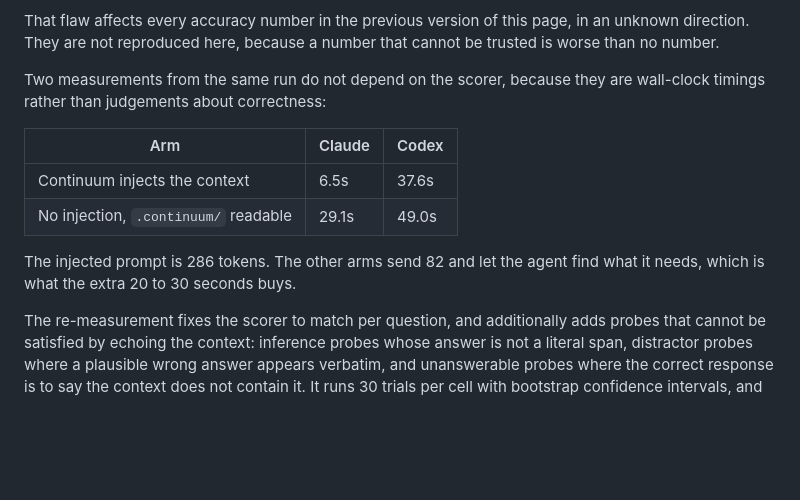
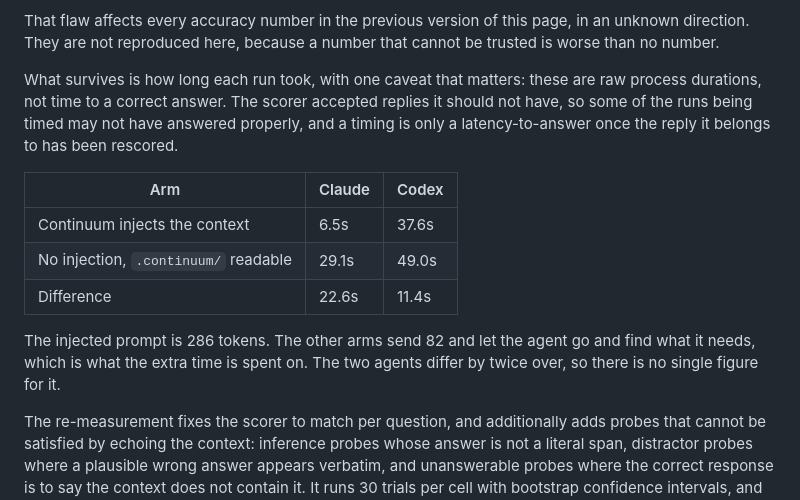
Before and after one commit to 00PrabalK00/Continuum, a Markdown page: docs/benchmarks.md, the part around the change. Drawn GitHub-style; blank space fills up the shorter version.

Commit message:
Stop calling the retained timings answer latency
Review pointed out that the timings were not as scorer-independent as claimed.
A stopwatch reading is only a time-to-answer if the reply it belongs to was a
valid answer, and the whole reason the accuracy figures came down is that the
scorer accepted replies that skipped questions or answered them out of order.
So the same doubt reaches the timings: they are raw process durations, and
saying otherwise was an overstatement in a commit whose entire point was not
overstating things.

Also corrects the arithmetic. The extra time the file-reading arm spends was
described as 20 to 30 seconds, which is true for Claude at 22.6s and false for
Codex at 11.4s. Both deltas are now shown, with the observation that they differ
by twice over, so there is no single figure to quote.

Co-Authored-By: Claude Opus 5 (1M context) <noreply@anthropic.com>
Claude-Session: https://claude.ai/code/session_01S5AfgnF6gZnJxdMEfGrEPc

```diff
--- a/docs/benchmarks.md
+++ b/docs/benchmarks.md
@@ -44,16 +44,21 @@ That flaw affects every accuracy number in the previous version of this page, in
 an unknown direction. They are not reproduced here, because a number that cannot
 be trusted is worse than no number.
 
-Two measurements from the same run do not depend on the scorer, because they are
-wall-clock timings rather than judgements about correctness:
+What survives is how long each run took, with one caveat that matters: these
+are raw process durations, not time to a correct answer. The scorer accepted
+replies it should not have, so some of the runs being timed may not have
+answered properly, and a timing is only a latency-to-answer once the reply it
+belongs to has been rescored.
 
 | Arm | Claude | Codex |
 | --- | --- | --- |
 | Continuum injects the context | 6.5s | 37.6s |
 | No injection, `.continuum/` readable | 29.1s | 49.0s |
+| Difference | 22.6s | 11.4s |
 
-The injected prompt is 286 tokens. The other arms send 82 and let the agent find
-what it needs, which is what the extra 20 to 30 seconds buys.
+The injected prompt is 286 tokens. The other arms send 82 and let the agent go
+and find what it needs, which is what the extra time is spent on. The two agents
+differ by twice over, so there is no single figure for it.
 
 The re-measurement fixes the scorer to match per question, and additionally
 adds probes that cannot be satisfied by echoing the context: inference probes
```
Also changed, not shown: README.md (+5 -3 lines).
